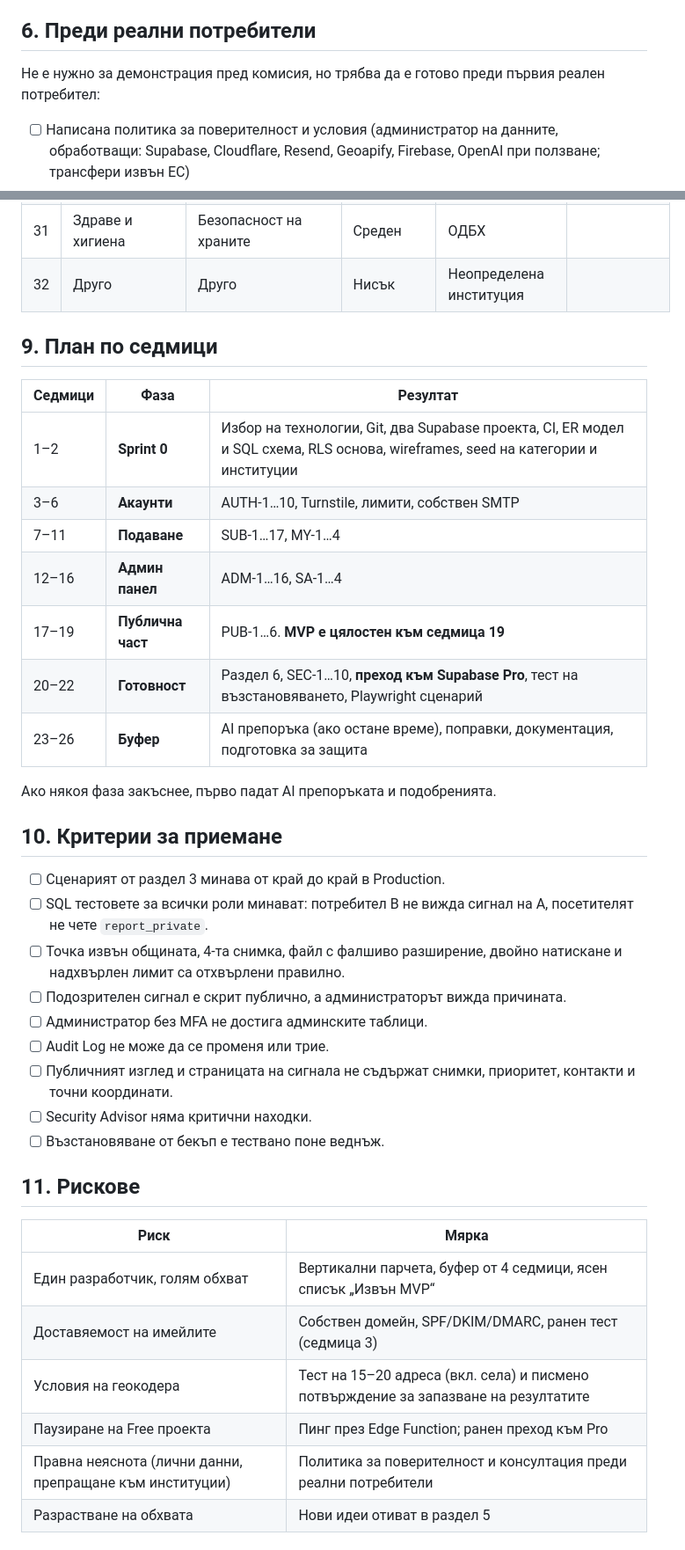
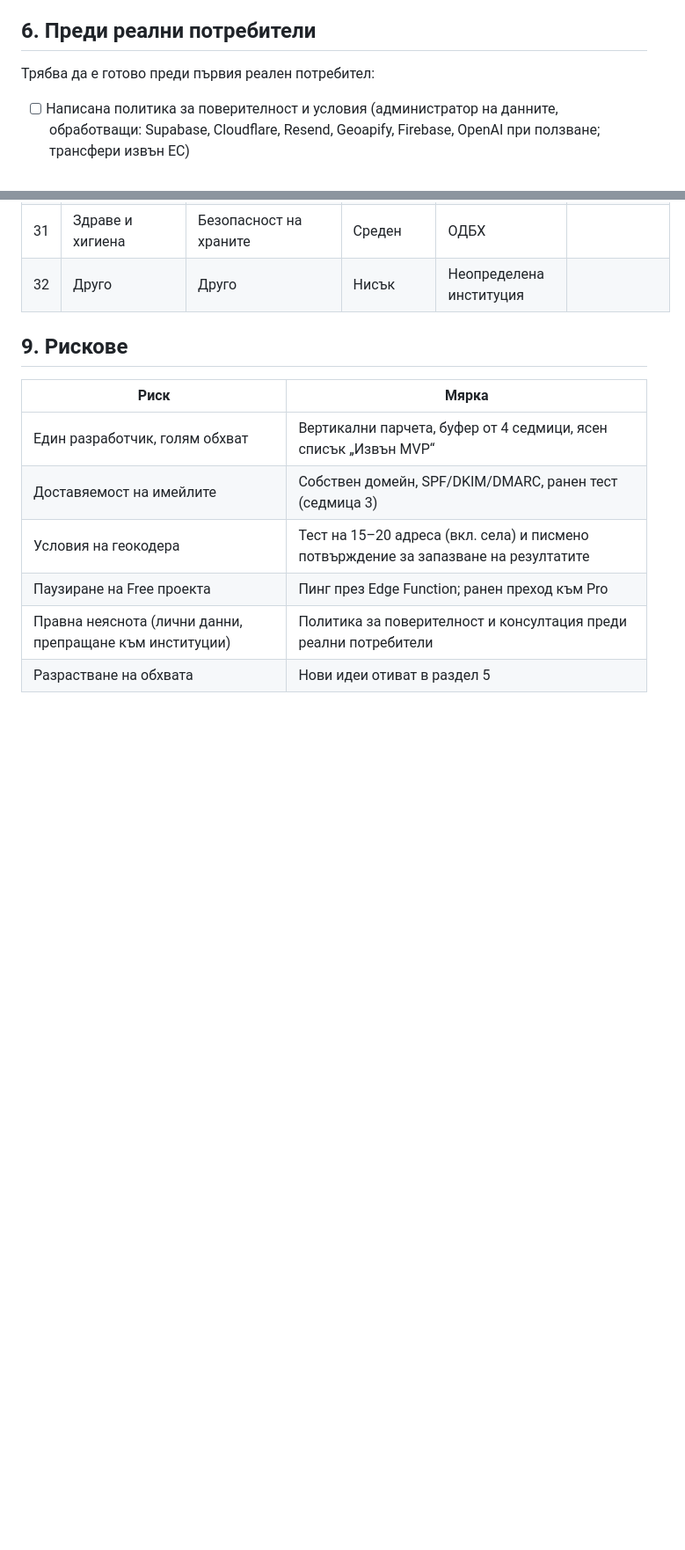
Before and after one commit to GabrielaPetrovva/callSliven, a Markdown page: README.md, 2 parts joined by grey strips. Shown at 88% size. Rendered like a GitHub page; blank space fills up the shorter version.

Commit message:
Revise user readiness and risk management sections
Updated the README to reflect changes in user readiness requirements and risk management sections.

```diff
--- a/README.md
+++ b/README.md
@@ -186,7 +186,7 @@ flowchart LR
 
 ## 6. Преди реални потребители
 
-Не е нужно за демонстрация пред комисия, но трябва да е готово преди първия реален потребител:
+Трябва да е готово преди първия реален потребител:
 
 - [ ] Написана политика за поверителност и условия (администратор на данните, обработващи: Supabase, Cloudflare, Resend, Geoapify, Firebase, OpenAI при ползване; трансфери извън ЕС)
 - [ ] Самообслужващо изтриване на профил и спазване на сроковете за съхранение (блок 6)
@@ -280,33 +280,7 @@ flowchart LR
 | 31 | Здраве и хигиена | Безопасност на храните | Среден | ОДБХ | |
 | 32 | Друго | Друго | Нисък | Неопределена институция | |
 
-## 9. План по седмици
-
-| Седмици | Фаза | Резултат |
-|---|---|---|
-| 1–2 | **Sprint 0** | Избор на технологии, Git, два Supabase проекта, CI, ER модел и SQL схема, RLS основа, wireframes, seed на категории и институции |
-| 3–6 | **Акаунти** | AUTH-1…10, Turnstile, лимити, собствен SMTP |
-| 7–11 | **Подаване** | SUB-1…17, MY-1…4 |
-| 12–16 | **Админ панел** | ADM-1…16, SA-1…4 |
-| 17–19 | **Публична част** | PUB-1…6. **MVP е цялостен към седмица 19** |
-| 20–22 | **Готовност** | Раздел 6, SEC-1…10, **преход към Supabase Pro**, тест на възстановяването, Playwright сценарий |
-| 23–26 | **Буфер** | AI препоръка (ако остане време), поправки, документация, подготовка за защита |
-
-Ако някоя фаза закъснее, първо падат AI препоръката и подобренията.
-
-## 10. Критерии за приемане
-
-- [ ] Сценарият от раздел 3 минава от край до край в Production.
-- [ ] SQL тестовете за всички роли минават: потребител B не вижда сигнал на A, посетителят не чете `report_private`.
-- [ ] Точка извън общината, 4-та снимка, файл с фалшиво разширение, двойно натискане и надхвърлен лимит са отхвърлени правилно.
-- [ ] Подозрителен сигнал е скрит публично, а администраторът вижда причината.
-- [ ] Администратор без MFA не достига админските таблици.
-- [ ] Audit Log не може да се променя или трие.
-- [ ] Публичният изглед и страницата на сигнала не съдържат снимки, приоритет, контакти и точни координати.
-- [ ] Security Advisor няма критични находки.
-- [ ] Възстановяване от бекъп е тествано поне веднъж.
-
-## 11. Рискове
+## 9. Рискове
 
 | Риск | Мярка |
 |---|---|
```
Also changed, not shown: other parts of README.md (+0 -22 lines).
